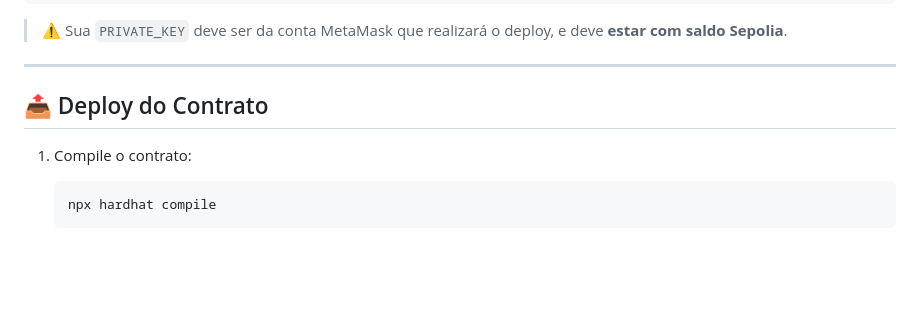
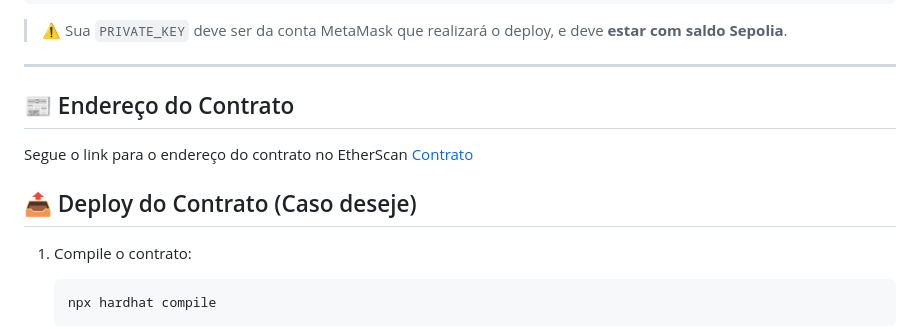
Before and after one commit to GuiBarradas/treeToken, a Markdown page: README.md, the part around one of its changes. GitHub-like rendering; blank space fills up the shorter version.

Commit message:
initial commit

````diff
--- a/README.md
+++ b/README.md
@@ -65,7 +65,12 @@ PRIVATE_KEY=SUA_PRIVATE_KEY_SEM_0x
 
 ---
 
-## 📤 Deploy do Contrato
+## 📰 Endereço do Contrato
+
+Segue o link para o endereço do contrato no EtherScan
+[Contrato](https://sepolia.etherscan.io/address/0x260c26896fa05548b3daEdbDe67595A47b50a037)
+
+## 📤 Deploy do Contrato (Caso deseje)
 
 1. Compile o contrato:
    ```bash
````
Also changed, not shown: other parts of README.md (+1 -1 lines).
